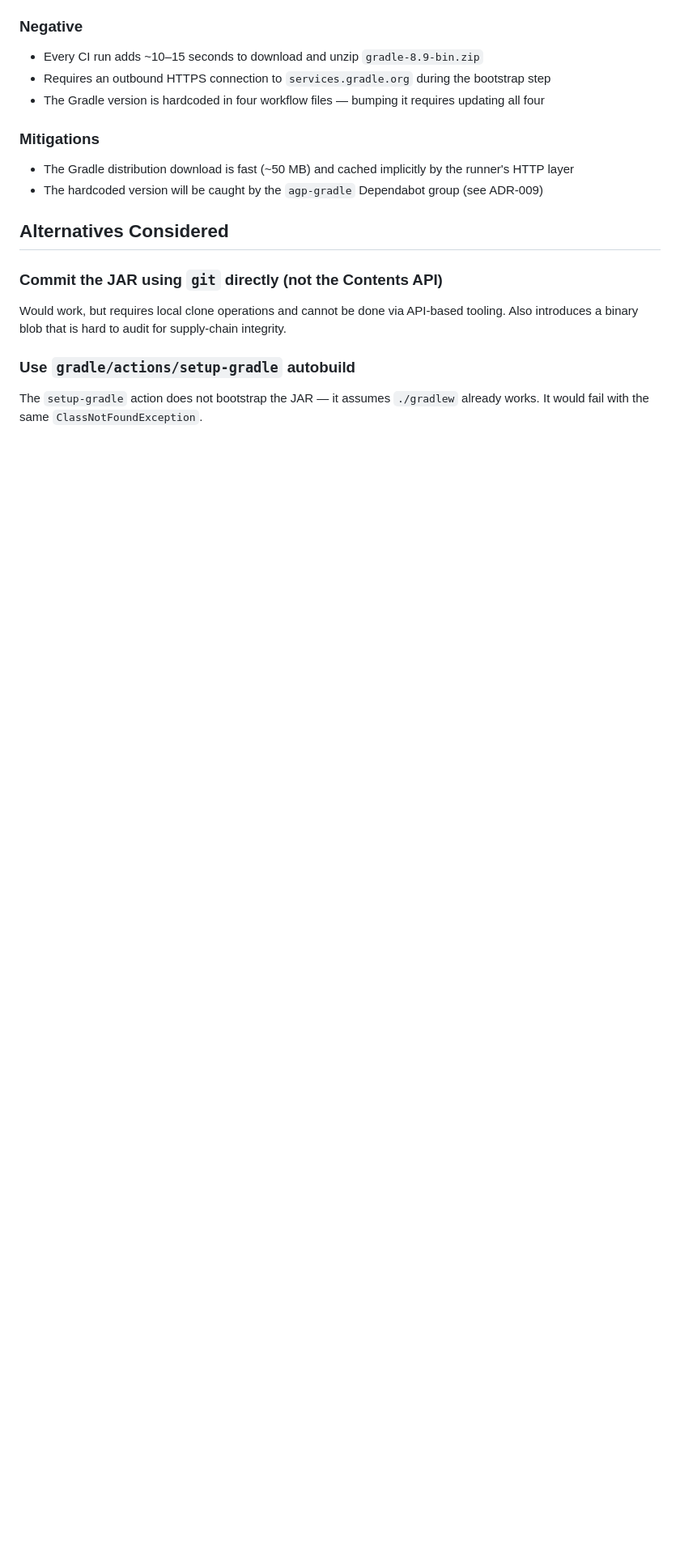
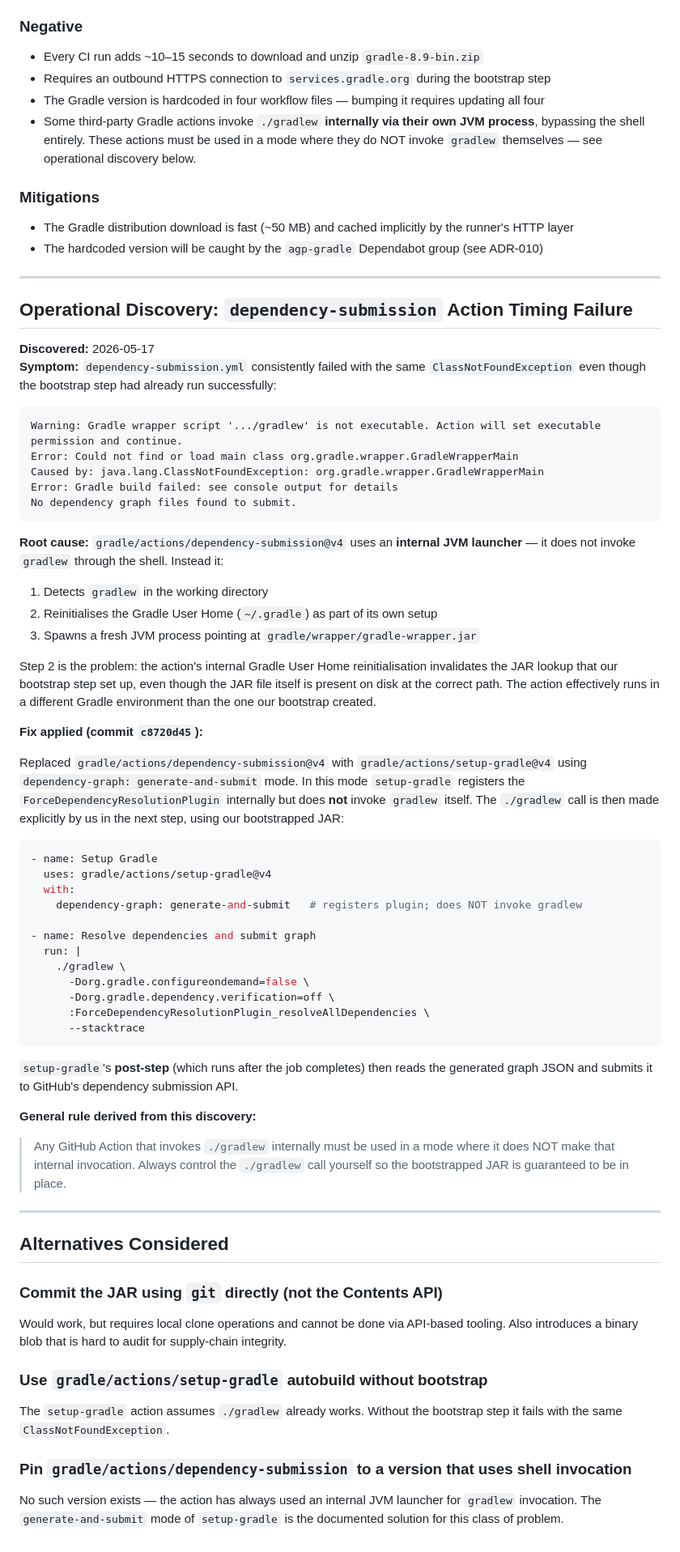
Before and after one commit to kostasmavridis/tabata-clock, a Markdown page: docs/adr/008-gradle-wrapper-jar-bootstrap.md, the part around one of its changes. Shown at 81% size. Rendered like a GitHub page; blank space fills up the shorter version.

Commit message:
docs(adr): update ADR-008 with dependency-submission action timing failure and fix

````diff
--- a/docs/adr/008-gradle-wrapper-jar-bootstrap.md
+++ b/docs/adr/008-gradle-wrapper-jar-bootstrap.md
@@ -57,15 +59,68 @@ This step appears in all four workflows: `build.yml`, `release.yml`, `dependency
 - Every CI run adds ~10–15 seconds to download and unzip `gradle-8.9-bin.zip`
 - Requires an outbound HTTPS connection to `services.gradle.org` during the bootstrap step
 - The Gradle version is hardcoded in four workflow files — bumping it requires updating all four
+- Some third-party Gradle actions invoke `./gradlew` **internally via their own JVM process**, bypassing the shell entirely. These actions must be used in a mode where they do NOT invoke `gradlew` themselves — see operational discovery below.
 
 ### Mitigations
 - The Gradle distribution download is fast (~50 MB) and cached implicitly by the runner's HTTP layer
-- The hardcoded version will be caught by the `agp-gradle` Dependabot group (see ADR-009)
+- The hardcoded version will be caught by the `agp-gradle` Dependabot group (see ADR-010)
+
+---
+
+## Operational Discovery: `dependency-submission` Action Timing Failure
+
+**Discovered:** 2026-05-17
+**Symptom:** `dependency-submission.yml` consistently failed with the same `ClassNotFoundException` even though the bootstrap step had already run successfully:
+
+```
+Warning: Gradle wrapper script '.../gradlew' is not executable. Action will set executable permission and continue.
+Error: Could not find or load main class org.gradle.wrapper.GradleWrapperMain
+Caused by: java.lang.ClassNotFoundException: org.gradle.wrapper.GradleWrapperMain
+Error: Gradle build failed: see console output for details
+No dependency graph files found to submit.
+```
+
+**Root cause:** `gradle/actions/dependency-submission@v4` uses an **internal JVM launcher** — it does not invoke `gradlew` through the shell. Instead it:
+1. Detects `gradlew` in the working directory
+2. Reinitialises the Gradle User Home (`~/.gradle`) as part of its own setup
+3. Spawns a fresh JVM process pointing at `gradle/wrapper/gradle-wrapper.jar`
+
+Step 2 is the problem: the action's internal Gradle User Home reinitialisation invalidates the JAR lookup that our bootstrap step set up, even though the JAR file itself is present on disk at the correct path. The action effectively runs in a different Gradle environment than the one our bootstrap created.
+
+**Fix applied (commit `c8720d45`):**
+
+Replaced `gradle/actions/dependency-submission@v4` with `gradle/actions/setup-gradle@v4` using `dependency-graph: generate-and-submit` mode. In this mode `setup-gradle` registers the `ForceDependencyResolutionPlugin` internally but does **not** invoke `gradlew` itself. The `./gradlew` call is then made explicitly by us in the next step, using our bootstrapped JAR:
+
+```yaml
+- name: Setup Gradle
+  uses: gradle/actions/setup-gradle@v4
+  with:
+    dependency-graph: generate-and-submit   # registers plugin; does NOT invoke gradlew
+
+- name: Resolve dependencies and submit graph
+  run: |
+    ./gradlew \
+      -Dorg.gradle.configureondemand=false \
+      -Dorg.gradle.dependency.verification=off \
+      :ForceDependencyResolutionPlugin_resolveAllDependencies \
+      --stacktrace
+```
+
+`setup-gradle`'s **post-step** (which runs after the job completes) then reads the generated graph JSON and submits it to GitHub's dependency submission API.
+
+**General rule derived from this discovery:**
+
+> Any GitHub Action that invokes `./gradlew` internally must be used in a mode where it does NOT make that internal invocation. Always control the `./gradlew` call yourself so the bootstrapped JAR is guaranteed to be in place.
+
+---
 
 ## Alternatives Considered
 
 ### Commit the JAR using `git` directly (not the Contents API)
 Would work, but requires local clone operations and cannot be done via API-based tooling. Also introduces a binary blob that is hard to audit for supply-chain integrity.
 
-### Use `gradle/actions/setup-gradle` autobuild
-The `setup-gradle` action does not bootstrap the JAR — it assumes `./gradlew` already works. It would fail with the same `ClassNotFoundException`.
+### Use `gradle/actions/setup-gradle` autobuild without bootstrap
+The `setup-gradle` action assumes `./gradlew` already works. Without the bootstrap step it fails with the same `ClassNotFoundException`.
+
+### Pin `gradle/actions/dependency-submission` to a version that uses shell invocation
+No such version exists — the action has always used an internal JVM launcher for `gradlew` invocation. The `generate-and-submit` mode of `setup-gradle` is the documented solution for this class of problem.
````
Also changed, not shown: other parts of docs/adr/008-gradle-wrapper-jar-bootstrap.md (+2 -0 lines).
